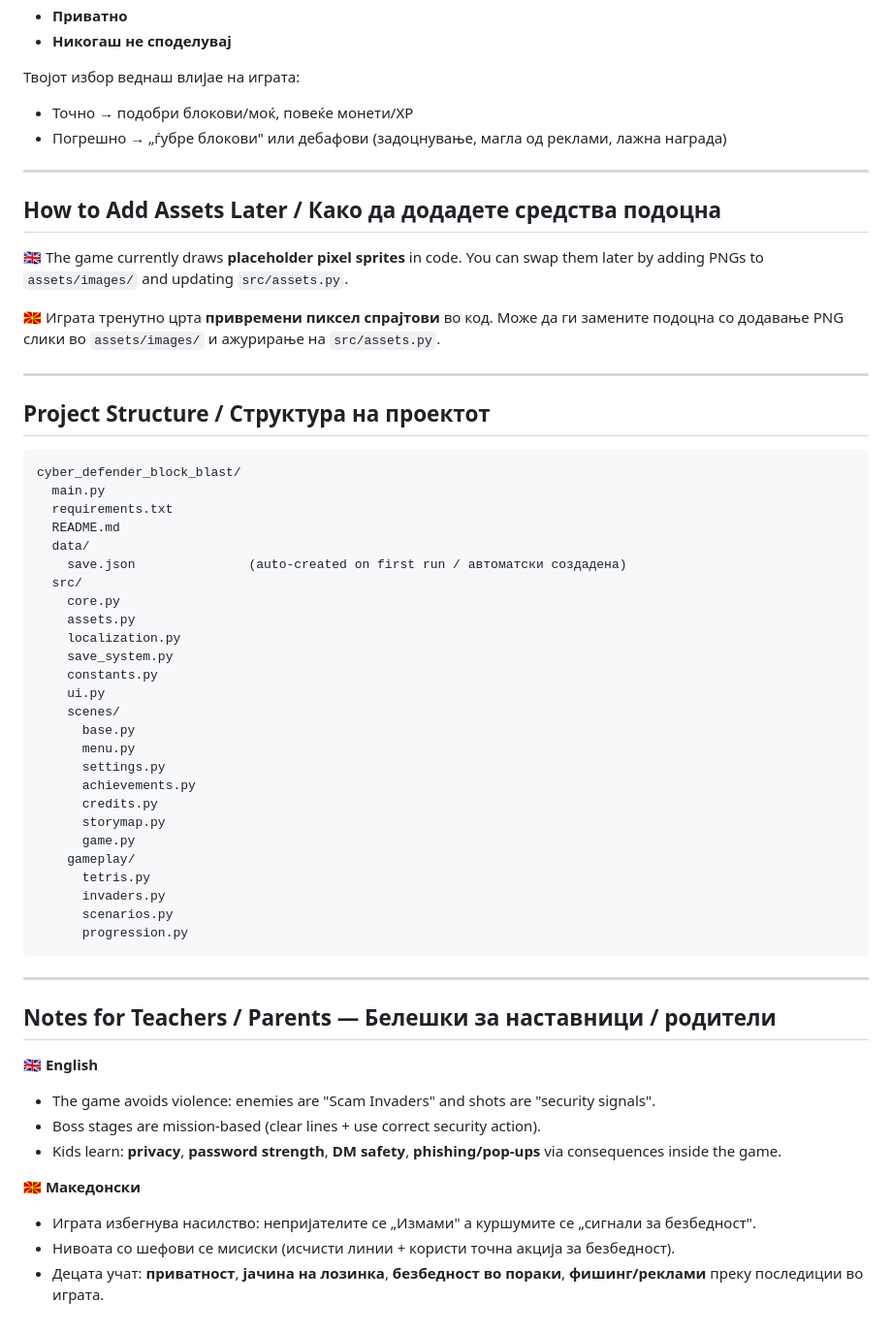
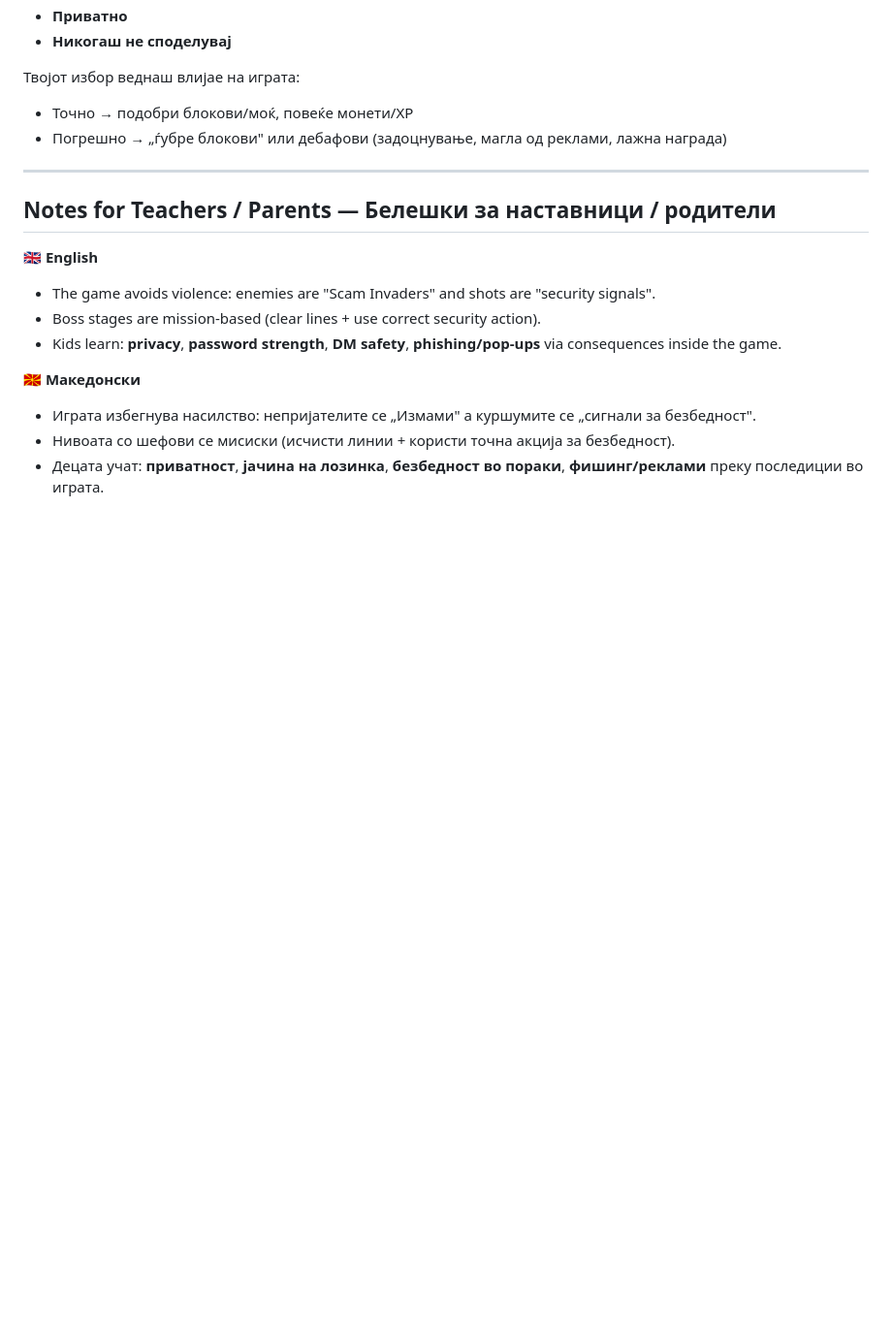
Before and after one commit to KaraivanovV/cyber-defender-block-and-blast, a Markdown page: README.md, the part around the change. Shown at 97% size. GitHub-like rendering; blank space fills up the shorter version.

````diff
--- a/README.md
+++ b/README.md
@@ -118,47 +118,6 @@ Your choice immediately affects gameplay:
 
 ---
 
-## How to Add Assets Later / Како да додадете средства подоцна
-
-**🇬🇧** The game currently draws **placeholder pixel sprites** in code. You can swap them later by adding PNGs to `assets/images/` and updating `src/assets.py`.
-
-**🇲🇰** Играта тренутно црта **привремени пиксел спрајтови** во код. Може да ги замените подоцна со додавање PNG слики во `assets/images/` и ажурирање на `src/assets.py`.
-
----
-
-## Project Structure / Структура на проектот
-
-```
-cyber_defender_block_blast/
-  main.py
-  requirements.txt
-  README.md
-  data/
-    save.json               (auto-created on first run / автоматски создадена)
-  src/
-    core.py
-    assets.py
-    localization.py
-    save_system.py
-    constants.py
-    ui.py
-    scenes/
-      base.py
-      menu.py
-      settings.py
-      achievements.py
-      credits.py
-      storymap.py
-      game.py
-    gameplay/
-      tetris.py
-      invaders.py
-      scenarios.py
-      progression.py
-```
-
----
-
 ## Notes for Teachers / Parents — Белешки за наставници / родители
 
 **🇬🇧 English**
````
